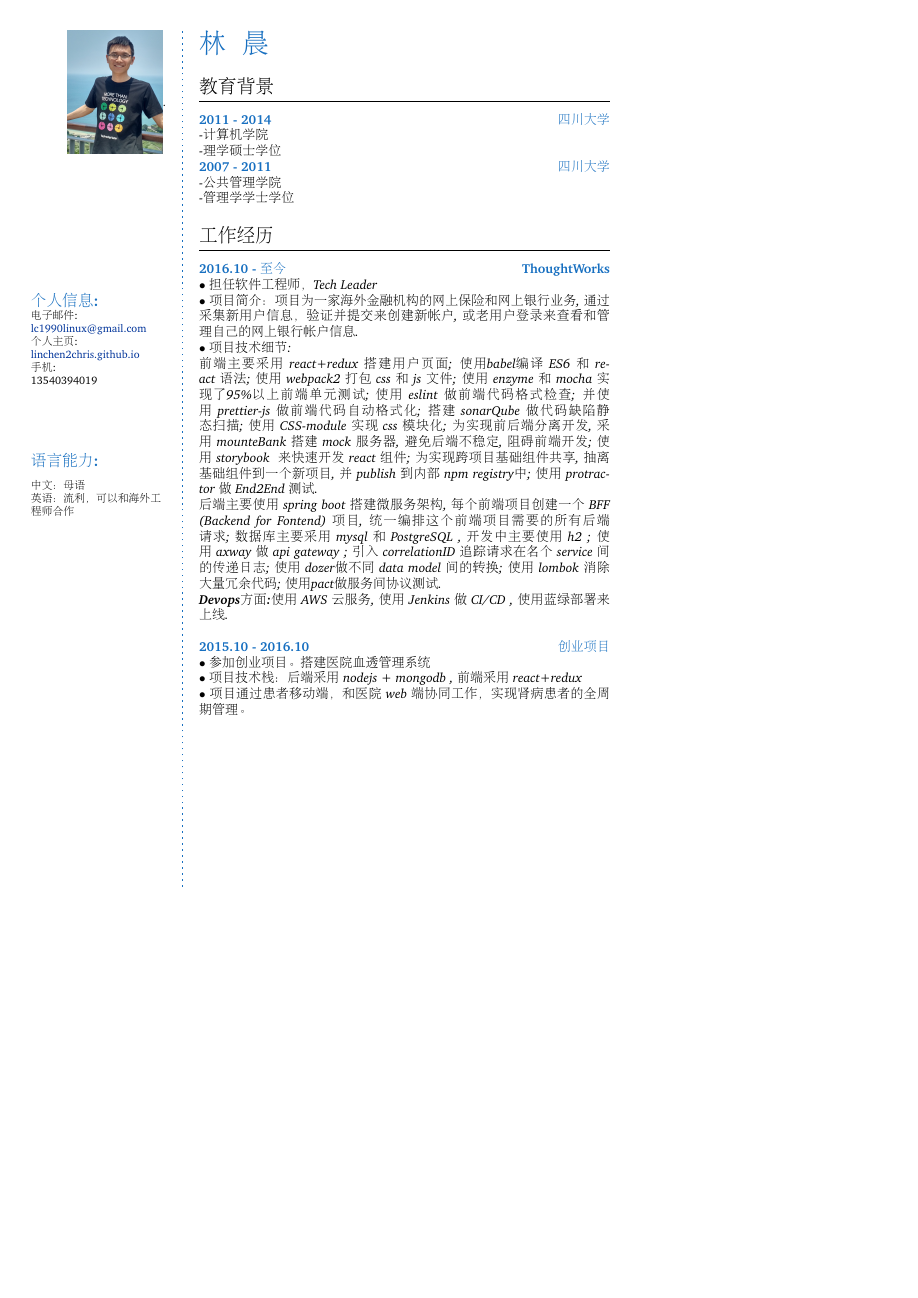
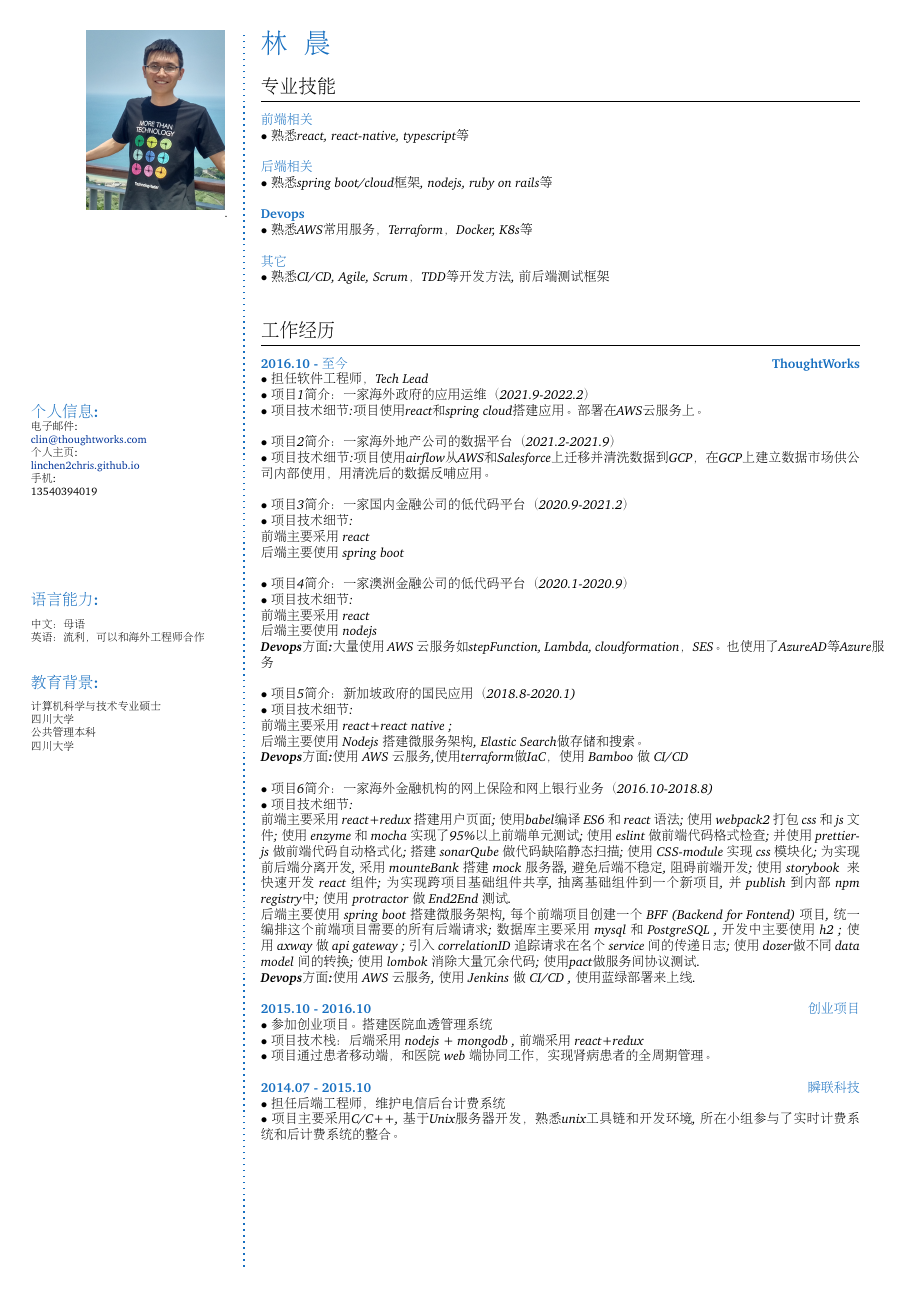
Before and after one commit to linchen2chris/cv, a LaTeX CV (CV-CN.tex): the whole page, the shorter picture padded with empty space. Compiled offline with pdfLaTeX.

```diff
--- a/CV-CN.tex
+++ b/CV-CN.tex
@@ -1,7 +1,7 @@
 %%%%%%%%%%%%%%%%%%%%%%%%%%%%%%%%%%%%%
 % Document properties and packages
 %%%%%%%%%%%%%%%%%%%%%%%%%%%%%%%%%%%%%
-\documentclass[a4paper,12pt,final]{memoir}
+\documentclass[a3paper,12pt,final]{memoir}
 \usepackage{CJKutf8}%中文支持
 
 % misc
@@ -91,10 +91,10 @@
 \begin{flushright}\footnotesize
 .\\
 \vskip 6cm
-    \raggedright
-	\CVItem{{\large 个人信息:}}\\
-	电子邮件:\\
-	\href{mailto:lc1990linux@gmail.com}{lc1990linux@gmail.com}  \\
+\raggedright
+\CVItem{{\large 个人信息:}}\\
+电子邮件:\\
+	\href{mailto:clin@thoughtworks.com}{clin@thoughtworks.com}  \\
 	个人主页:\\
 	\href{http://linchen2chris.github.io/}{linchen2chris.github.io} \\
 	手机:\\ 13540394019
@@ -102,6 +102,14 @@
 	\CVItem{{\large 语言能力:}}\\
   \SmallSep
 	\textit{\textbf{中文}：母语 \\\textbf{英语}：流利，可以和海外工程师合作\\}
+
+  \vskip 1cm
+  \CVItem{{\large 教育背景:}}\\
+  \SmallSep
+	\textit{\textbf{计算机科学与技术专业硕士}\\
+    四川大学\\
+    \textbf{公共管理本科}\\
+    四川大学\\}
 
 	%% \SmallSep
 	%% \textit{能够在Android和WP平台上编写简单的Apps，熟练使用\LaTeX 和LINUX}
@@ -119,39 +127,64 @@
 \normalsize\normalfont
 
 % Education
-\CVSection{教育背景}
+% \CVSection{教育背景}
+% \hrule
+% \SmallSep
+% \CVItem{2011 - 2014\hfill\textsc{四川大学}}\\
+% \textit{-计算机科学与技术专业硕士}\\
+% \\
+% \CVItem{2007 - 2011\hfill\textsc{四川大学}}\\
+% \textit{-公共管理学院本科}\\
+
+% Skills
+\CVSection{专业技能}
 \hrule
 \SmallSep
-\CVItem{2011 - 2014\hfill\textsc{四川大学}}\\
-\textit{-计算机学院}\\
-\textit{-理学硕士学位}
+\CVItem{前端相关}\\
+\textit{$\bullet$ 熟悉react, react-native, typescript等} \\
 \\
-\CVItem{2007 - 2011\hfill\textsc{四川大学}}\\
-\textit{-公共管理学院}\\
-\textit{-管理学学士学位}\\
-%% Skills
-% \CVSection{专业技能}
-% \hrule
-% \SmallSep
-% \CVItem{前端相关}\\
-% \textit{$\bullet$ 熟悉react, react-native, redux, alt，js/CSS/html, jss, typescript等} \\
-% \\
-% \CVItem{后端相关}\\
-% \textit{$\bullet$ 熟悉spring boot框架, nodejs, mongodb等 } \\
-% \\
-% \CVItem{其它}\\
-% \textit{$\bullet$ 熟悉CI/CD, Agile, Scrum，TDD等开发方法, 前后端测试框架 }\\
-% \\
+\CVItem{后端相关}\\
+\textit{$\bullet$ 熟悉spring boot/cloud框架, nodejs, ruby on rails等 } \\
+\\
+\CVItem{Devops}\\
+\textit{$\bullet$ 熟悉AWS常用服务，Terraform，Docker, K8s等 }\\
+
+\CVItem{其它}\\
+\textit{$\bullet$ 熟悉CI/CD, Agile, Scrum，TDD等开发方法, 前后端测试框架 }\\
+\\
 
 % Experience
 \CVSection{工作经历}
 \hrule
 \SmallSep
 \CVItem{2016.10 - 至今 \hfill ThoughtWorks}\\
-\textit{$\bullet$ 担任软件工程师，Tech Leader} \\
-\textit{$\bullet$ 项目简介：项目为一家海外金融机构的网上保险和网上银行业务, 通过
-  采集新用户信息，验证并提交来创建新帐户, 或老用户登录来查看和管理自己的网上银行帐户信
-  息.} \\
+\textit{$\bullet$ 担任软件工程师，Tech Lead} \\
+\textit{$\bullet$ 项目1简介：一家海外政府的应用运维（2021.9-2022.2）} \\
+\textit{$\bullet$ 项目技术细节:项目使用react和spring cloud搭建应用。部署在AWS云服务上。}\\
+
+
+\textit{$\bullet$ 项目2简介：一家海外地产公司的数据平台（2021.2-2021.9）} \\
+\textit{$\bullet$ 项目技术细节:项目使用airflow从AWS和Salesforce上迁移并清洗数据到GCP，在GCP上建立数据市场供公司内部使用，用清洗后的数据反哺应用。}\\
+
+
+\textit{$\bullet$ 项目3简介：一家国内金融公司的低代码平台（2020.9-2021.2）} \\
+\textit{$\bullet$ 项目技术细节: \\\textbf{前端}主要采用~react~ \\
+  \textbf{后端}主要使用~spring boot~ }\\
+
+
+\textit{$\bullet$ 项目4简介：一家澳洲金融公司的低代码平台（2020.1-2020.9）} \\
+\textit{$\bullet$ 项目技术细节: \\\textbf{前端}主要采用~react~ \\
+  \textbf{后端}主要使用~nodejs~ \\
+  \textbf{Devops方面:}大量使用~AWS~云服务如stepFunction, Lambda, cloudformation，SES。也使用了AzureAD等Azure服务} \\
+
+
+\textit{$\bullet$ 项目5简介：新加坡政府的国民应用（2018.8-2020.1)} \\
+\textit{$\bullet$ 项目技术细节: \\\textbf{前端}主要采用~react+react native~; \\
+  \textbf{后端}主要使用~Nodejs~搭建微服务架构, Elastic Search做存储和搜索。\\
+  \textbf{Devops方面:}使用~AWS~云服务,使用terraform做IaC，使用~Bamboo~做~CI/CD~} \\
+
+
+\textit{$\bullet$ 项目6简介：一家海外金融机构的网上保险和网上银行业务（2016.10-2018.8)} \\
 \textit{$\bullet$ 项目技术细节: \\\textbf{前端}主要采用~react+redux~搭建用户页面; 使用babel编
   译~ES6~和~react~语法; 使用~webpack2~打包~css~和~js~文件; 使用~enzyme~和~mocha~实现了95\%以上前端单元测
   试; 使用~eslint~做前端代码格式检查; 并使用~prettier-js~做前端代码自动格式化; 搭建
@@ -165,17 +198,15 @@
   ~service~间的传递日志; 使用~dozer做不同~data model~间的转换; 使用~lombok~消除
   大量冗余代码; 使用pact做服务间协议测试. \\
   \textbf{Devops方面:}使用~AWS~云服务, 使用~Jenkins~做~CI/CD~, 使用蓝绿部署来上线.} \\
-\\
+
 \CVItem{2015.10 - 2016.10 \hfill 创业项目}\\
 \textit{$\bullet$ 参加创业项目。搭建医院血透管理系统} \\
 \textit{$\bullet$ 项目技术栈：后端采用~nodejs + mongodb~, 前端采用~react+redux~} \\
-\textit{$\bullet$ 项目通过患者移动端，和医院~web~端协同工作，实现肾病患者的全周
-  期管理。}\\
+\textit{$\bullet$ 项目通过患者移动端，和医院~web~端协同工作，实现肾病患者的全周期管理。}\\
 \\
-% \CVItem{2014.07 - 2015.09\hfill CIeNET，瞬联科技}\\
-% \textit{$\bullet$ 担任后端工程师，开发并维护电信后台计费系统Kenan} \\
-% \textit{$\bullet$ 项目主要采用C/C++, 基于Unix服务器开发，熟悉vim, emacs, unix等
-%   开发工具和开发环境, 所在小组参与了实时计费系统和后计费系统的整合。} \\
+\CVItem{2014.07 - 2015.10 \hfill 瞬联科技}\\
+\textit{$\bullet$ 担任后端工程师，维护电信后台计费系统} \\
+\textit{$\bullet$ 项目主要采用C/C++, 基于Unix服务器开发，熟悉unix工具链和开发环境, 所在小组参与了实时计费系统和后计费系统的整合。} \\
 
 % CAMPU
 %% \CVSection{专业经历}
```
Also changed, not shown: CV-CN.pdf (added), 1 other file.
